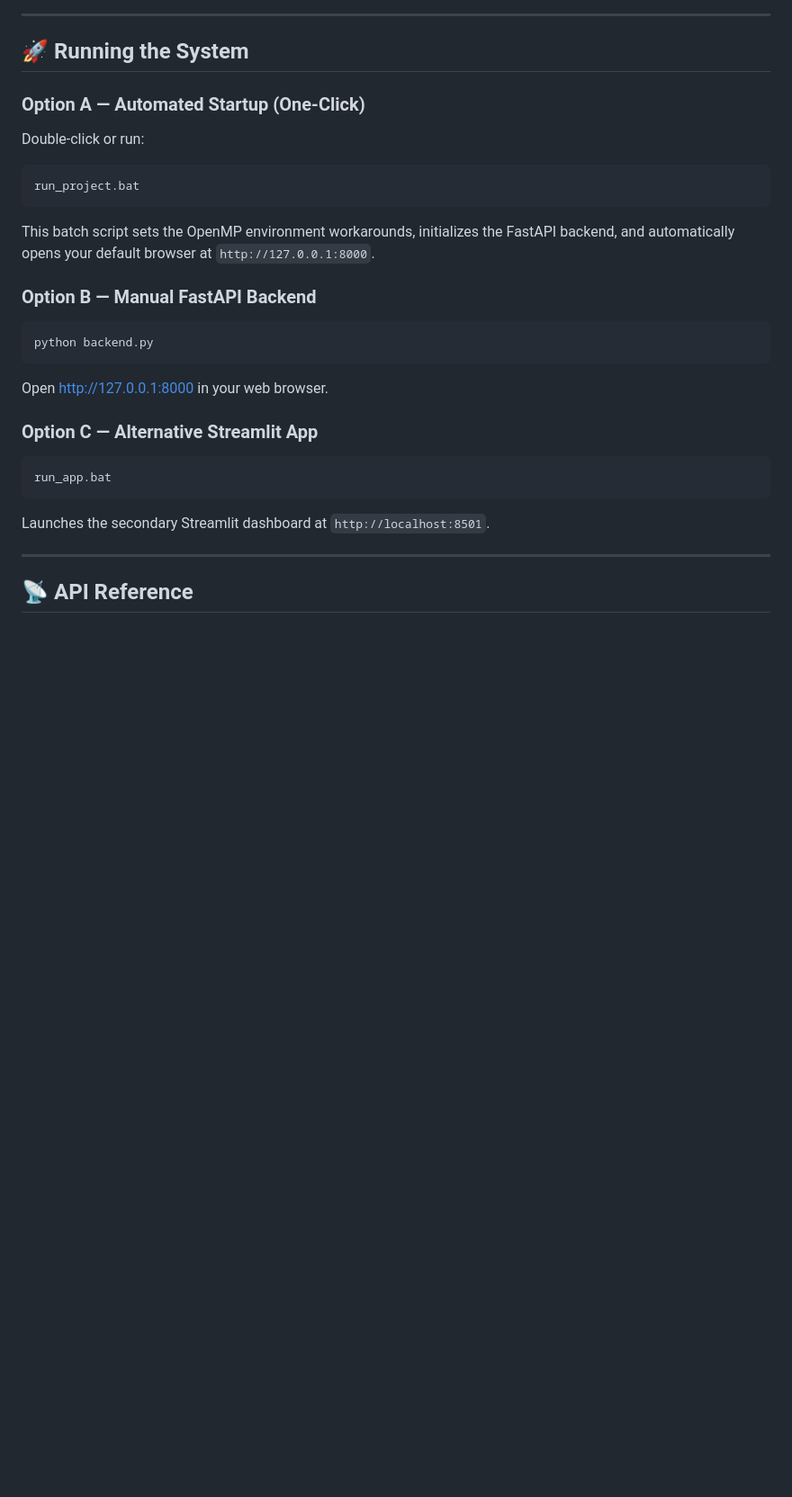
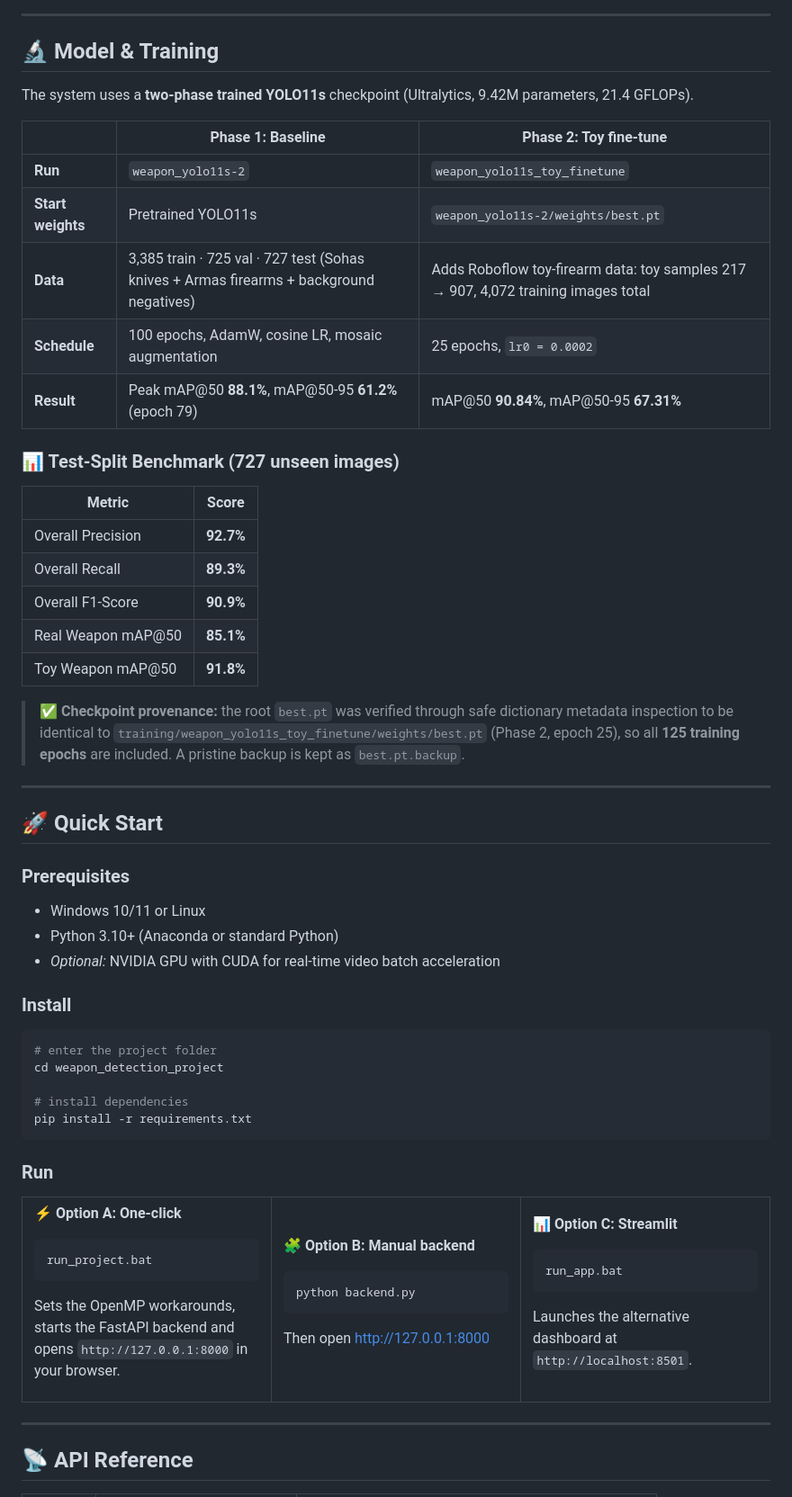
Before and after one commit to furqanzubair209-cell/ai-weapon-threat-detection, a Markdown page: README.md, the part around one of its changes. Shown at 90% size. GitHub-like rendering; blank space fills up the shorter version.

````diff
--- a/README.md
+++ b/README.md
@@ -62,26 +82,90 @@ pip install -r requirements.txt
 
 ---
 
-## 🚀 Running the System
+## 🔬 Model & Training
 
-### Option A — Automated Startup (One-Click)
-Double-click or run:
+The system uses a **two-phase trained YOLO11s** checkpoint (Ultralytics, 9.42M parameters, 21.4 GFLOPs).
+
+| | Phase 1: Baseline | Phase 2: Toy fine-tune |
+|---|---|---|
+| **Run** | `weapon_yolo11s-2` | `weapon_yolo11s_toy_finetune` |
+| **Start weights** | Pretrained YOLO11s | `weapon_yolo11s-2/weights/best.pt` |
+| **Data** | 3,385 train · 725 val · 727 test (Sohas knives + Armas firearms + background negatives) | Adds Roboflow toy-firearm data: toy samples 217 → 907, 4,072 training images total |
+| **Schedule** | 100 epochs, AdamW, cosine LR, mosaic augmentation | 25 epochs, `lr0 = 0.0002` |
+| **Result** | Peak mAP@50 **88.1%**, mAP@50-95 **61.2%** (epoch 79) | mAP@50 **90.84%**, mAP@50-95 **67.31%** |
+
+### 📊 Test-Split Benchmark (727 unseen images)
+
+| Metric | Score |
+|---|:-:|
+| Overall Precision | **92.7%** |
+| Overall Recall | **89.3%** |
+| Overall F1-Score | **90.9%** |
+| Real Weapon mAP@50 | **85.1%** |
+| Toy Weapon mAP@50 | **91.8%** |
+
+> ✅ **Checkpoint provenance:** the root `best.pt` was verified through safe dictionary metadata inspection to be identical to `training/weapon_yolo11s_toy_finetune/weights/best.pt` (Phase 2, epoch 25), so all **125 training epochs** are included. A pristine backup is kept as `best.pt.backup`.
+
+---
+
+## 🚀 Quick Start
+
+### Prerequisites
+
+- Windows 10/11 or Linux
+- Python 3.10+ (Anaconda or standard Python)
+- *Optional:* NVIDIA GPU with CUDA for real-time video batch acceleration
+
+### Install
+
+```bash
+# enter the project folder
+cd weapon_detection_project
+
+# install dependencies
+pip install -r requirements.txt
+```
+
+### Run
+
+<table>
+<tr>
+<td width="33%" valign="top">
+
+**⚡ Option A: One-click**
+
 ```cmd
 run_project.bat
 ```
-This batch script sets the OpenMP environment workarounds, initializes the FastAPI backend, and automatically opens your default browser at `http://127.0.0.1:8000`.
 
-### Option B — Manual FastAPI Backend
+Sets the OpenMP workarounds, starts the FastAPI backend and opens `http://127.0.0.1:8000` in your browser.
+
+</td>
+<td width="33%" valign="top">
+
+**🧩 Option B: Manual backend**
+
 ```bash
 python backend.py
 ```
-Open [http://127.0.0.1:8000](http://127.0.0.1:8000) in your web browser.
 
-### Option C — Alternative Streamlit App
+Then open
+[http://127.0.0.1:8000](http://127.0.0.1:8000)
+
+</td>
+<td width="33%" valign="top">
+
+**📊 Option C: Streamlit**
+
 ```cmd
 run_app.bat
 ```
-Launches the secondary Streamlit dashboard at `http://localhost:8501`.
+
+Launches the alternative dashboard at `http://localhost:8501`.
+
+</td>
+</tr>
+</table>
 
 ---
 
````
Also changed, not shown: other parts of README.md (+205 -129 lines).
